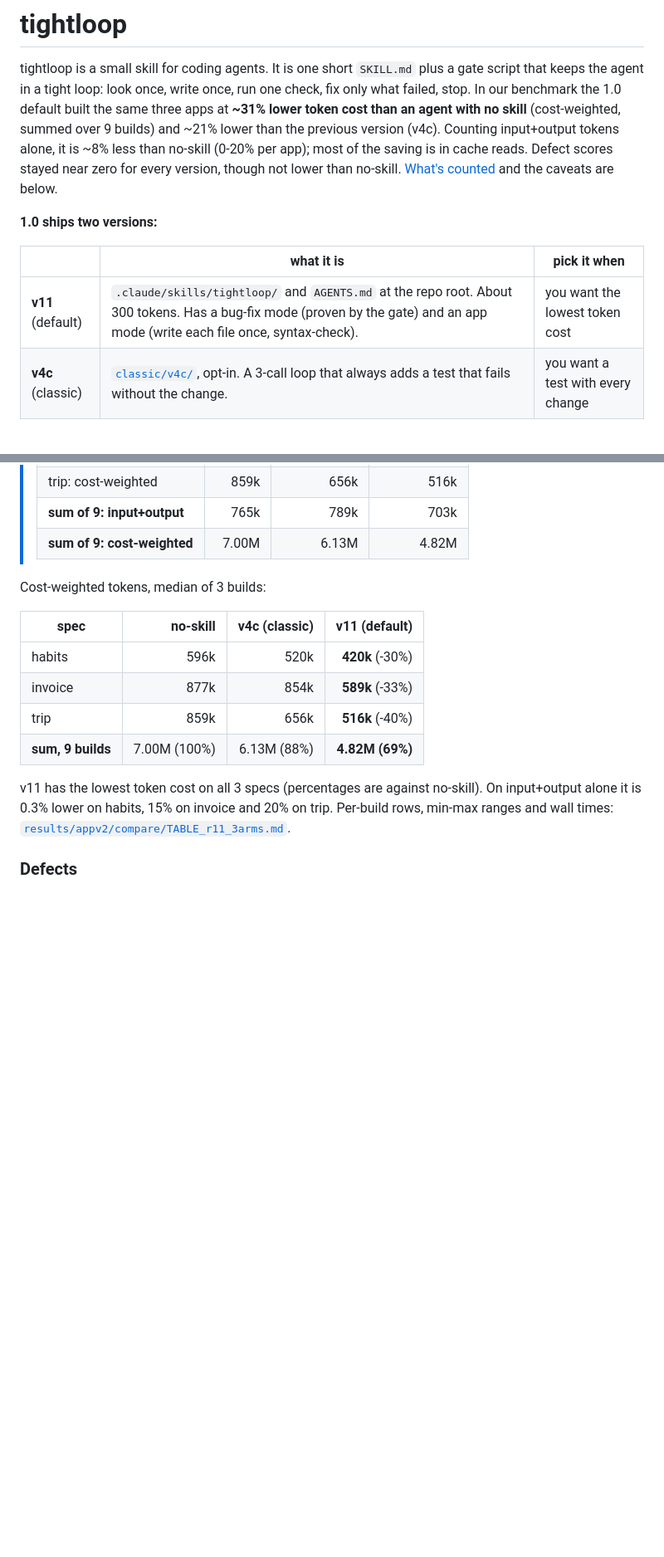
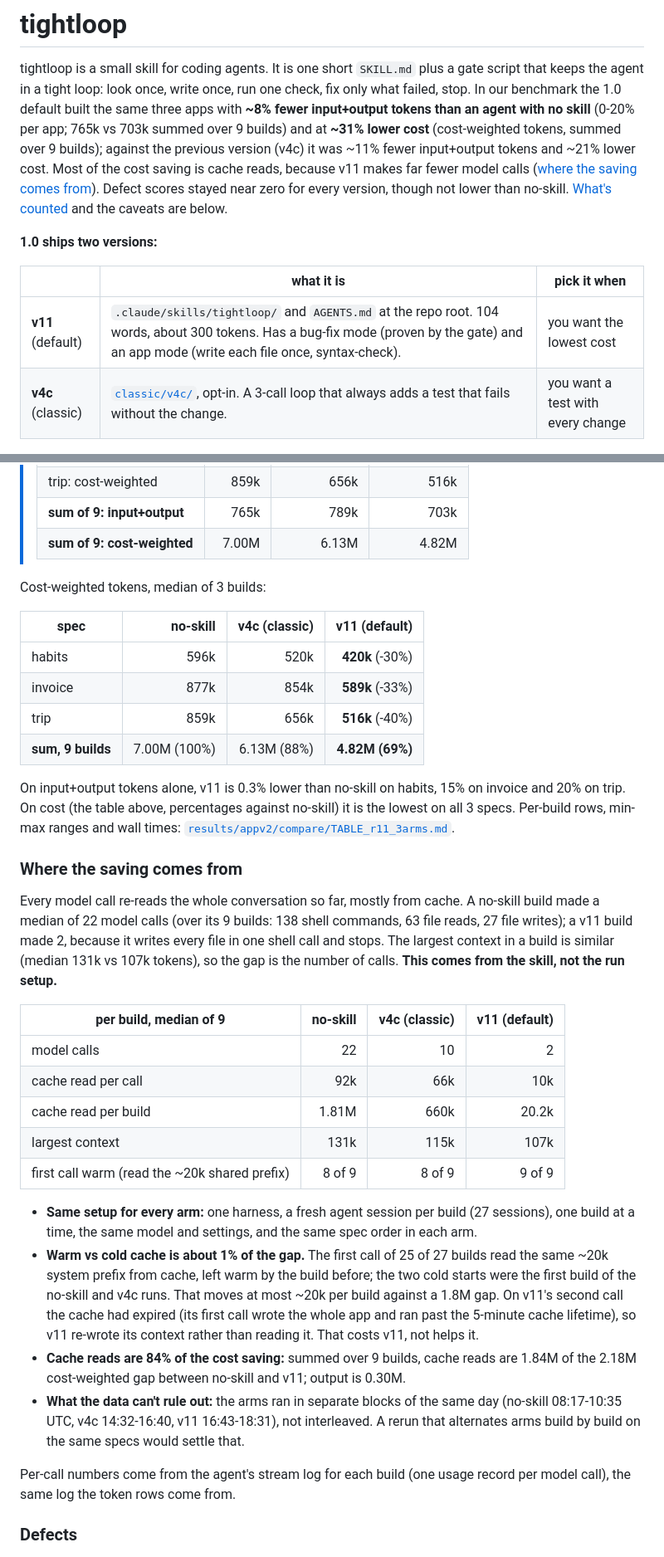
Before and after one commit to naman-sharma12345/tightloop, a Markdown page: README.md, 2 parts joined by grey strips. Shown at 83% size. Rendered like a GitHub page; blank space fills up the shorter version.

Commit message:
README: lead with input+output tokens, 31% as cost only; where the saving comes from; skill size

```diff
--- a/README.md
+++ b/README.md
@@ -7,17 +7,19 @@
 tightloop is a small skill for coding agents. It is one short `SKILL.md` plus a gate
 script that keeps the agent in a tight loop: look once, write once, run one check,
 fix only what failed, stop. In our benchmark the 1.0 default built the same three
-apps at **~31% lower token cost than an agent with no skill** (cost-weighted, summed
-over 9 builds) and ~21% lower than the previous version (v4c). Counting input+output
-tokens alone, it is ~8% less than no-skill (0-20% per app); most of the saving is in
-cache reads. Defect scores stayed near zero for every version, though not lower than
-no-skill. [What's counted](#whats-counted) and the caveats are below.
+apps with **~8% fewer input+output tokens than an agent with no skill** (0-20% per app;
+765k vs 703k summed over 9 builds) and at **~31% lower cost** (cost-weighted tokens,
+summed over 9 builds); against the previous version (v4c) it was ~11% fewer
+input+output tokens and ~21% lower cost. Most of the cost saving is cache reads,
+because v11 makes far fewer model calls ([where the saving comes from](#where-the-saving-comes-from)).
+Defect scores stayed near zero for every version, though not lower than no-skill.
+[What's counted](#whats-counted) and the caveats are below.
 
 **1.0 ships two versions:**
 
 | | what it is | pick it when |
 |---|---|---|
-| **v11** (default) | `.claude/skills/tightloop/` and `AGENTS.md` at the repo root. About 300 tokens. Has a bug-fix mode (proven by the gate) and an app mode (write each file once, syntax-check). | you want the lowest token cost |
+| **v11** (default) | `.claude/skills/tightloop/` and `AGENTS.md` at the repo root. 104 words, about 300 tokens. Has a bug-fix mode (proven by the gate) and an app mode (write each file once, syntax-check). | you want the lowest cost |
 | **v4c** (classic) | [`classic/v4c/`](classic/v4c/), opt-in. A 3-call loop that always adds a test that fails without the change. | you want a test with every change |
 
 ## Install
@@ -126,10 +133,45 @@ Cost-weighted tokens, median of 3 builds:
 | trip | 859k | 656k | **516k** (-40%) |
 | **sum, 9 builds** | 7.00M (100%) | 6.13M (88%) | **4.82M (69%)** |
 
-v11 has the lowest token cost on all 3 specs (percentages are against no-skill). On
-input+output alone it is 0.3% lower on habits, 15% on invoice and 20% on trip. Per-build
+On input+output tokens alone, v11 is 0.3% lower than no-skill on habits, 15% on invoice
+and 20% on trip. On cost (the table above, percentages against no-skill) it is the lowest
+on all 3 specs. Per-build
 rows, min-max ranges and wall times:
 [`results/appv2/compare/TABLE_r11_3arms.md`](results/appv2/compare/TABLE_r11_3arms.md).
+
+### Where the saving comes from
+
+Every model call re-reads the whole conversation so far, mostly from cache. A no-skill
+build made a median of 22 model calls (over its 9 builds: 138 shell commands, 63 file
+reads, 27 file writes); a v11 build made 2, because it writes every file in one shell
+call and stops. The largest context in a build is similar (median 131k vs 107k tokens),
+so the gap is the number of calls. **This comes from the skill, not the run setup.**
+
+| per build, median of 9 | no-skill | v4c (classic) | v11 (default) |
+|---|---:|---:|---:|
+| model calls | 22 | 10 | 2 |
+| cache read per call | 92k | 66k | 10k |
+| cache read per build | 1.81M | 660k | 20.2k |
+| largest context | 131k | 115k | 107k |
+| first call warm (read the ~20k shared prefix) | 8 of 9 | 8 of 9 | 9 of 9 |
+
+- **Same setup for every arm:** one harness, a fresh agent session per build (27
+  sessions), one build at a time, the same model and settings, and the same spec order
+  in each arm.
+- **Warm vs cold cache is about 1% of the gap.** The first call of 25 of 27 builds read
+  the same ~20k system prefix from cache, left warm by the build before; the two cold
+  starts were the first build of the no-skill and v4c runs. That moves at most ~20k
+  per build against a 1.8M gap. On v11's second call the cache had expired (its first
+  call wrote the whole app and ran past the 5-minute cache lifetime), so v11 re-wrote
+  its context rather than reading it. That costs v11, not helps it.
+- **Cache reads are 84% of the cost saving:** summed over 9 builds, cache reads are
+  1.84M of the 2.18M cost-weighted gap between no-skill and v11; output is 0.30M.
+- **What the data can't rule out:** the arms ran in separate blocks of the same day
+  (no-skill 08:17-10:35 UTC, v4c 14:32-16:40, v11 16:43-18:31), not interleaved. A
+  rerun that alternates arms build by build on the same specs would settle that.
+
+Per-call numbers come from the agent's stream log for each build (one usage record per
+model call), the same log the token rows come from.
 
 ### Defects
 
```
Also changed, not shown: other parts of README.md (+11 -6 lines).
